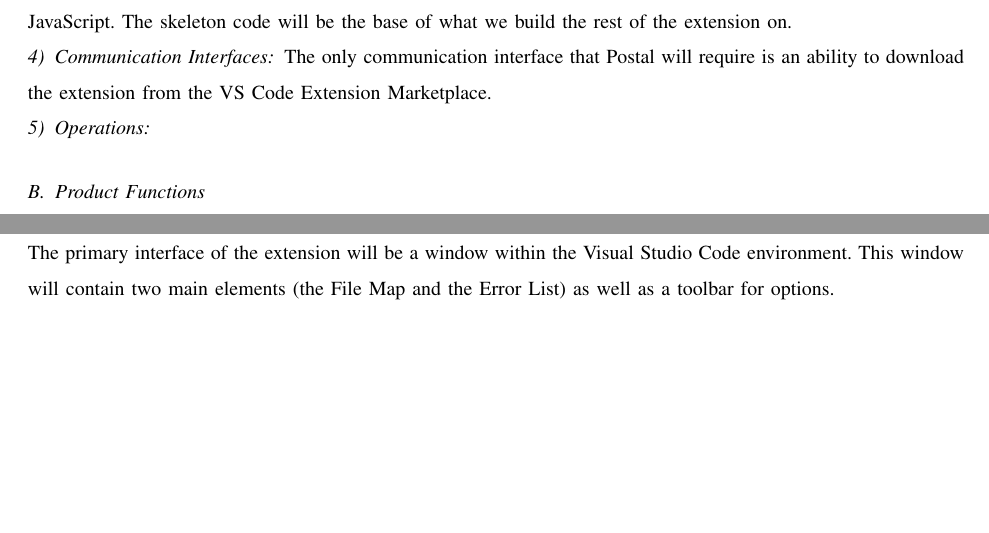
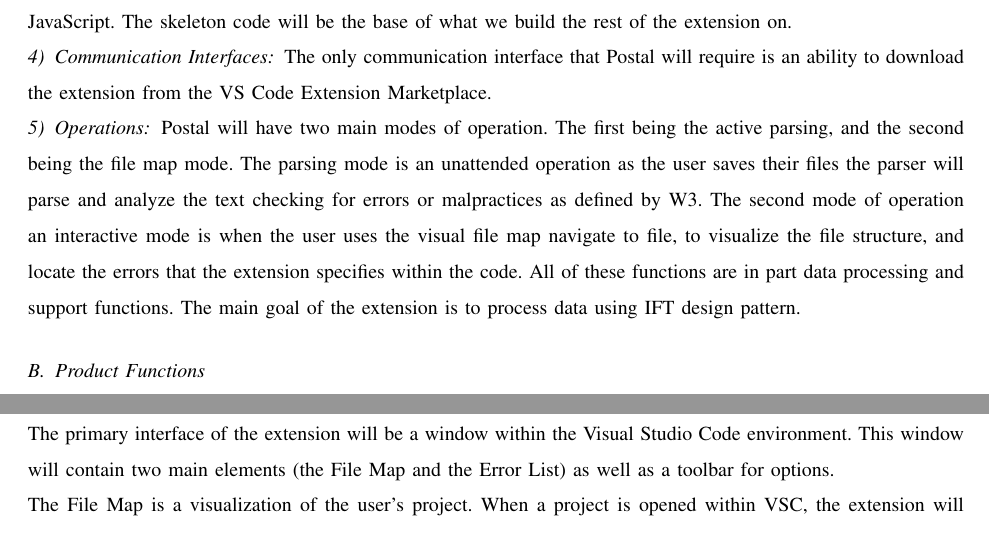
Before and after one commit to slichlyter12/Postal, a LaTeX paper (Requirements/requirements.tex): two parts of pages 5 and 7 of 10 before the commit and two parts of pages 5 and 8 of 10 after it, joined at a grey line, cut so that both start at the same text, the shorter picture padded with empty space. Compiled offline with pdfLaTeX; a missing font is replaced by an installed copy or a similar font; a LaTeX package or settings file that is missing is left out.

Commit message:
added a operations section

```diff
--- a/Requirements/requirements.tex
+++ b/Requirements/requirements.tex
@@ -165,7 +165,12 @@ The only communication interface that Postal will require is an ability to downl
 \end{figure}
 
 \subsubsection{Operations}
-
+Postal will have two main modes of operation.
+The first being the active parsing, and the second being the file map mode.
+The parsing mode is an unattended operation as the user saves their files the parser will parse and analyze the text checking for errors or malpractices as defined by W3.
+The second mode of operation an interactive mode is when the user uses the visual file map navigate to file, to visualize the file structure, and locate the errors that the extension specifies within the code.
+All of these functions are in part data processing and support functions.
+The main goal of the extension is to process data using IFT design pattern.
 
 \subsection{Product Functions}
 From a functional perspective, Postal will largely do two things: Provide the user with a visual perspective of their project folder and parse HTML, CSS and JavaScript files for bad coding practices and information to feed into the visual interface.
```
